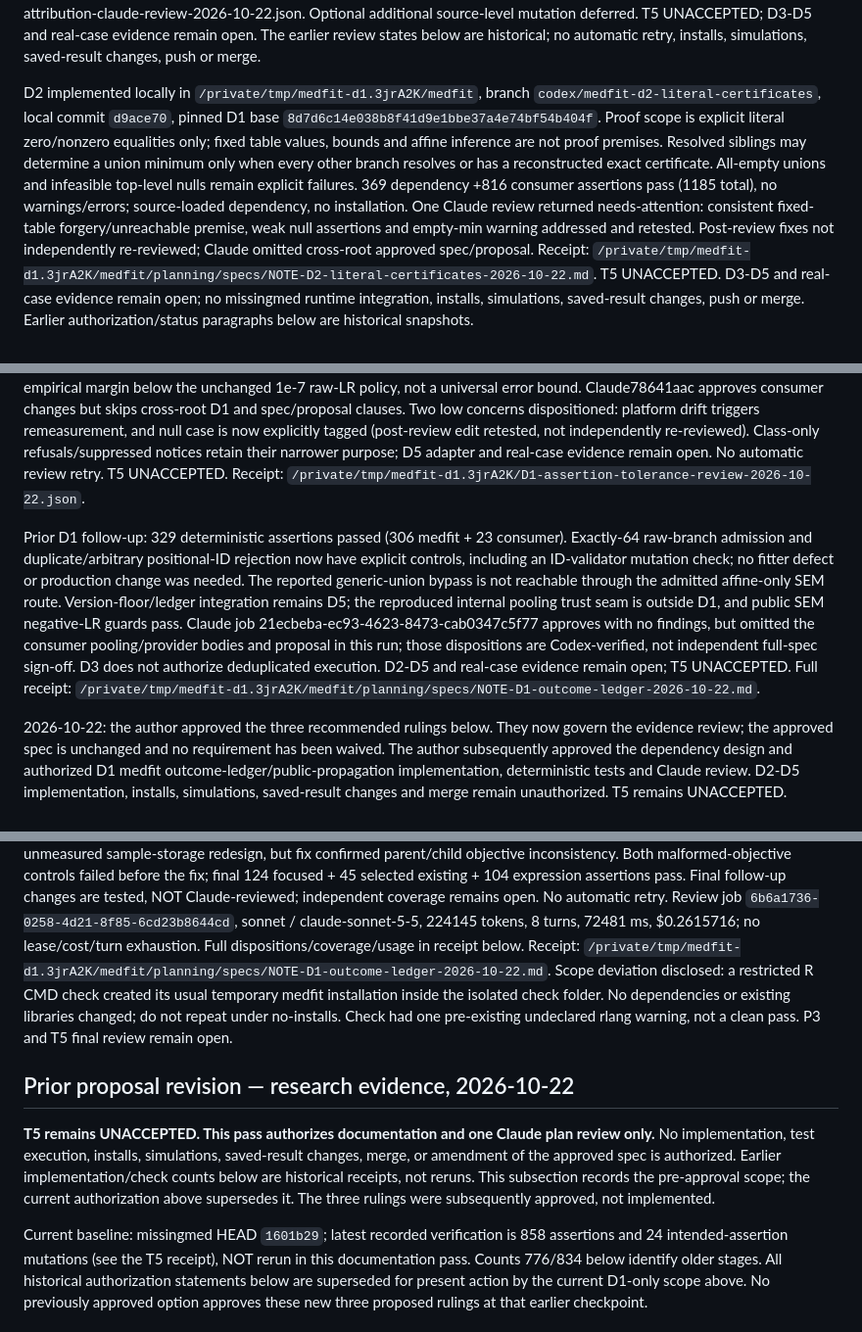
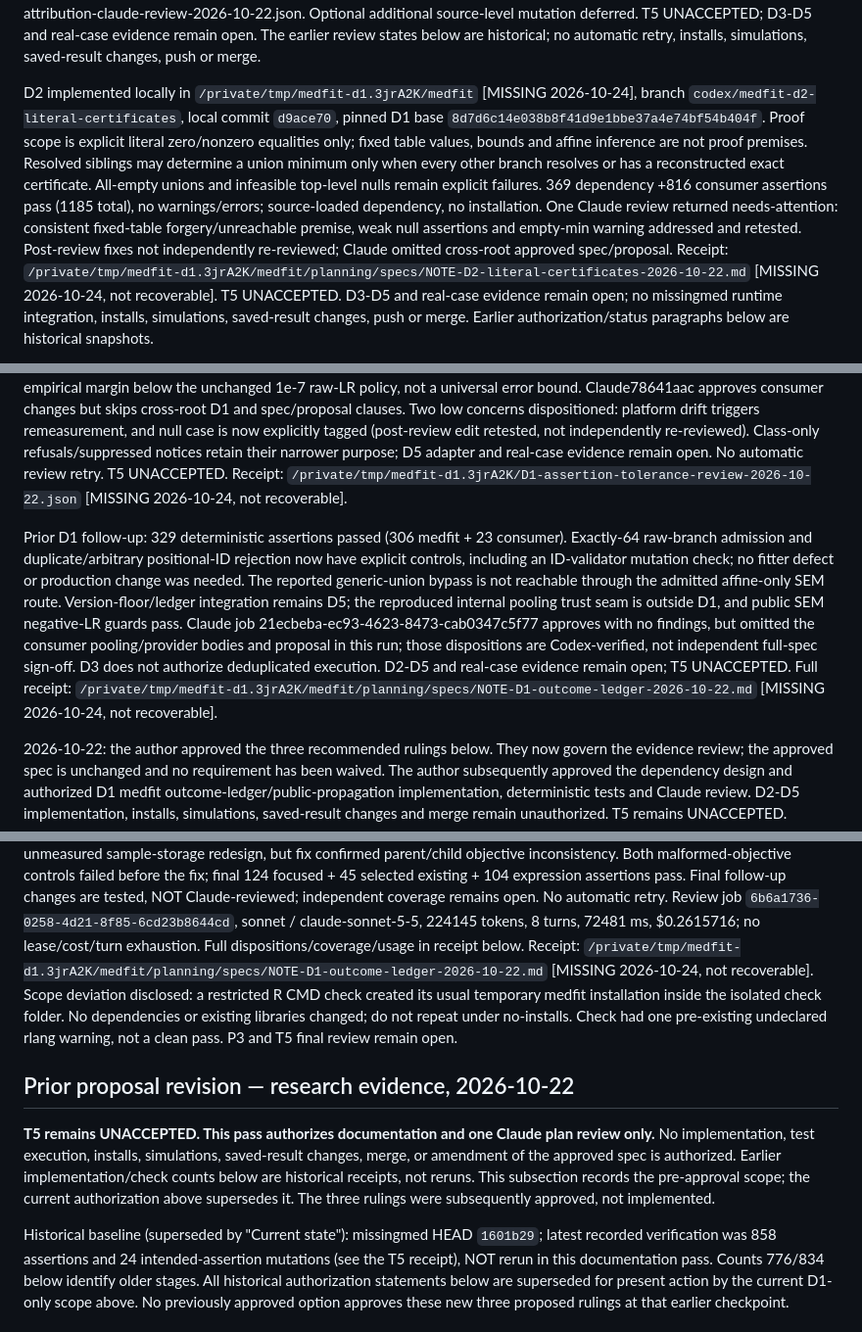
Before and after one commit to Data-Wise/missingmed, a Markdown page: tasks/plan.md, 3 parts joined by grey strips. Shown at 98% size. Rendered like a GitHub page.

```diff
--- a/tasks/plan.md
+++ b/tasks/plan.md
@@ -113,7 +142,7 @@ D3-D5 and real-case evidence remain open. The earlier review states below
 are historical; no automatic retry, installs, simulations, saved-result changes,
 push or merge.
 
-D2 implemented locally in `/private/tmp/medfit-d1.3jrA2K/medfit`, branch
+D2 implemented locally in `/private/tmp/medfit-d1.3jrA2K/medfit` [MISSING 2026-10-24], branch
 `codex/medfit-d2-literal-certificates`, local commit `d9ace70`, pinned D1 base
 `8d7d6c14e038b8f41d9e1bbe37a4e74bf54b404f`. Proof scope is explicit literal
 zero/nonzero equalities only; fixed table values, bounds and affine inference
@@ -125,7 +154,7 @@ source-loaded dependency, no installation. One Claude review returned
 needs-attention: consistent fixed-table forgery/unreachable premise, weak null
 assertions and empty-min warning addressed and retested. Post-review fixes not
 independently re-reviewed; Claude omitted cross-root approved spec/proposal.
-Receipt: `/private/tmp/medfit-d1.3jrA2K/medfit/planning/specs/NOTE-D2-literal-certificates-2026-10-22.md`.
+Receipt: `/private/tmp/medfit-d1.3jrA2K/medfit/planning/specs/NOTE-D2-literal-certificates-2026-10-22.md` [MISSING 2026-10-24, not recoverable].
 T5 UNACCEPTED. D3-D5 and real-case evidence remain open; no missingmed runtime
 integration, installs, simulations, saved-result changes, push or merge.
 Earlier authorization/status paragraphs below are historical snapshots.
@@ -155,7 +184,7 @@ concerns dispositioned: platform drift triggers remeasurement, and null case is
 now explicitly tagged (post-review edit retested, not independently re-reviewed).
 Class-only refusals/suppressed notices retain their narrower purpose; D5 adapter
 and real-case evidence remain open. No automatic review retry. T5 UNACCEPTED.
-Receipt: `/private/tmp/medfit-d1.3jrA2K/D1-assertion-tolerance-review-2026-10-22.json`.
+Receipt: `/private/tmp/medfit-d1.3jrA2K/D1-assertion-tolerance-review-2026-10-22.json` [MISSING 2026-10-24, not recoverable].
 
 Prior D1 follow-up: 329 deterministic assertions passed (306 medfit + 23 consumer).
 Exactly-64 raw-branch admission and duplicate/arbitrary positional-ID rejection
@@ -168,7 +197,7 @@ and public SEM negative-LR guards pass. Claude job
 consumer pooling/provider bodies and proposal in this run; those dispositions
 are Codex-verified, not independent full-spec sign-off. D3 does not authorize
 deduplicated execution. D2-D5 and real-case evidence remain open; T5 UNACCEPTED.
-Full receipt: `/private/tmp/medfit-d1.3jrA2K/medfit/planning/specs/NOTE-D1-outcome-ledger-2026-10-22.md`.
+Full receipt: `/private/tmp/medfit-d1.3jrA2K/medfit/planning/specs/NOTE-D1-outcome-ledger-2026-10-22.md` [MISSING 2026-10-24, not recoverable].
 
 2026-10-22: the author approved the three recommended rulings below. They now
 govern the evidence review; the approved spec is unchanged and no requirement
@@ -197,7 +226,7 @@ follow-up changes are tested, NOT Claude-reviewed; independent coverage remains
 open. No automatic retry. Review job `6b6a1736-0258-4d21-8f85-6cd23b8644cd`,
 sonnet / claude-sonnet-5-5, 224145 tokens, 8 turns, 72481 ms, $0.2615716;
 no lease/cost/turn exhaustion. Full dispositions/coverage/usage in receipt below.
-Receipt: `/private/tmp/medfit-d1.3jrA2K/medfit/planning/specs/NOTE-D1-outcome-ledger-2026-10-22.md`.
+Receipt: `/private/tmp/medfit-d1.3jrA2K/medfit/planning/specs/NOTE-D1-outcome-ledger-2026-10-22.md` [MISSING 2026-10-24, not recoverable].
 Scope deviation disclosed: a restricted R CMD check created its usual temporary
 medfit installation inside the isolated check folder. No dependencies or existing
 libraries changed; do not repeat under no-installs. Check had one pre-existing
@@ -212,7 +241,7 @@ Earlier implementation/check counts below are historical receipts, not reruns.
 This subsection records the pre-approval scope; the current authorization above
 supersedes it. The three rulings were subsequently approved, not implemented.
 
-Current baseline: missingmed HEAD `1601b29`; latest recorded verification is
+Historical baseline (superseded by "Current state"): missingmed HEAD `1601b29`; latest recorded verification was
 858 assertions and 24 intended-assertion mutations (see the T5 receipt), NOT
 rerun in this documentation pass. Counts 776/834 below identify older stages.
 All historical authorization statements below are superseded for present action
```
Also changed, not shown: other parts of tasks/plan.md (+39 -7 lines), tasks/todo.md (+6 -2 lines).
